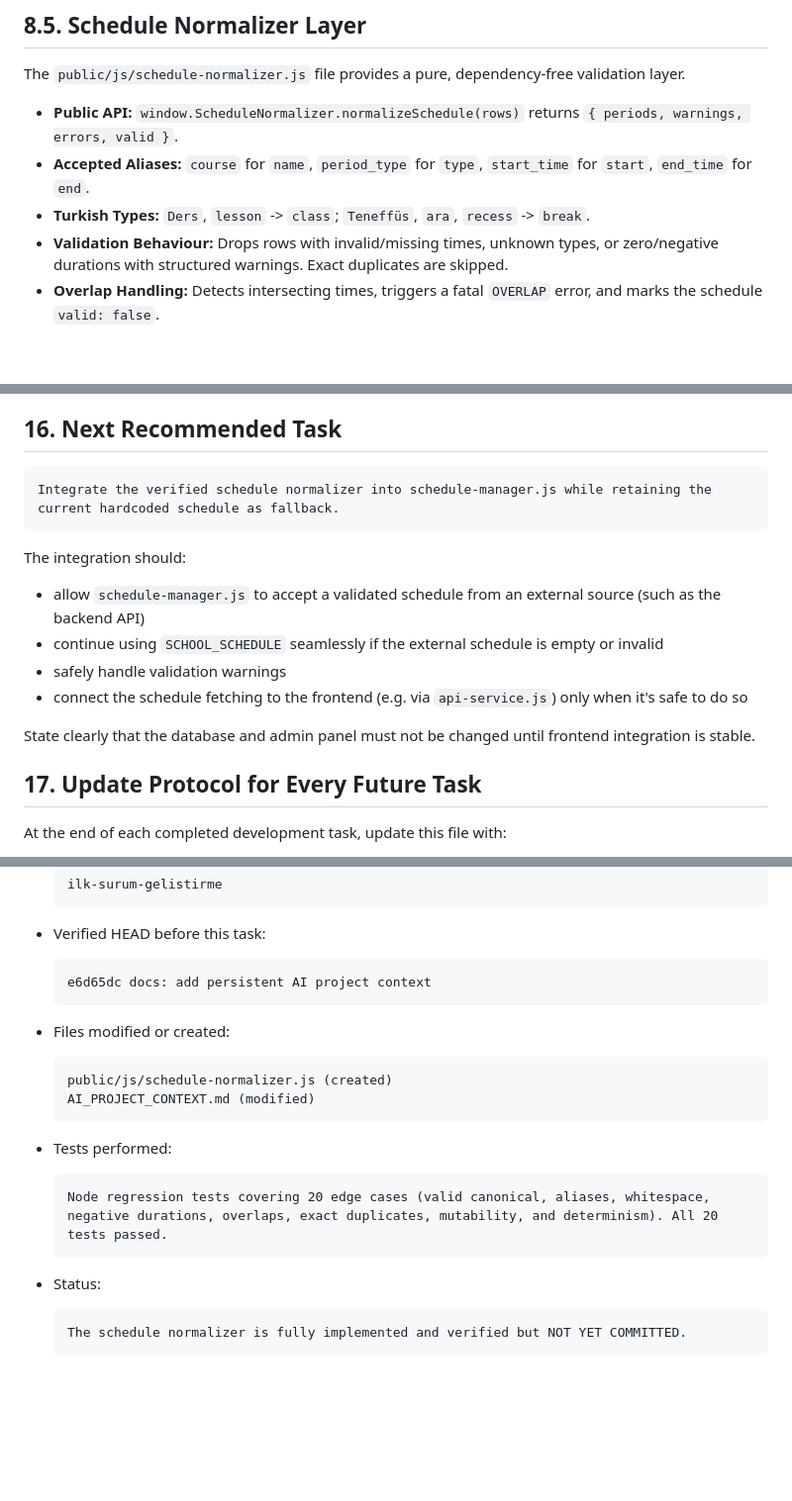
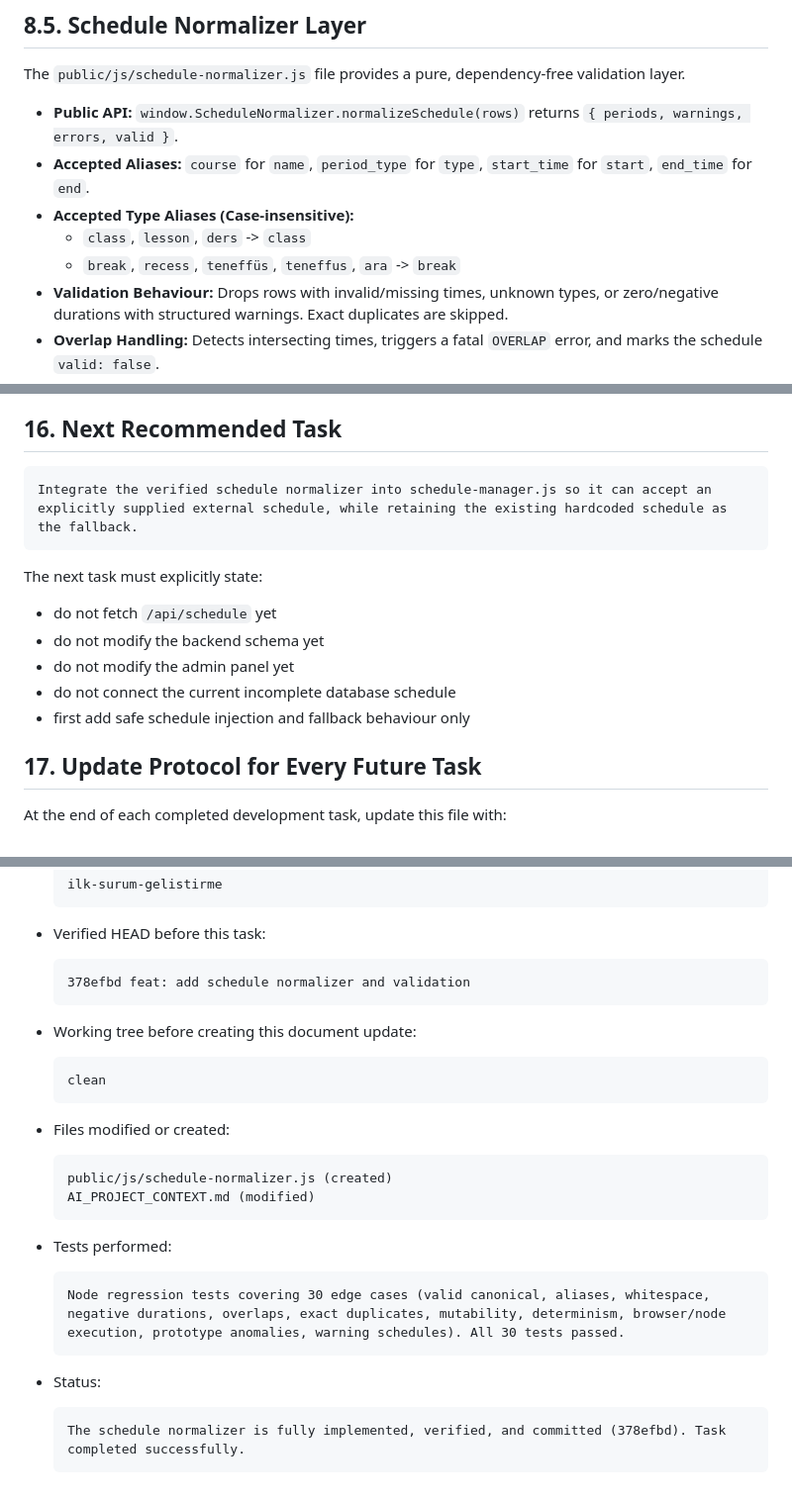
Before and after one commit to bingoweb/Classroom, a Markdown page: AI_PROJECT_CONTEXT.md, 3 parts joined by grey strips. Shown at 99% size. GitHub-like rendering; blank space fills up the shorter version.

Commit message:
docs: update AI context after normalizer

````diff
--- a/AI_PROJECT_CONTEXT.md
+++ b/AI_PROJECT_CONTEXT.md
@@ -233,7 +233,9 @@ The `public/js/schedule-normalizer.js` file provides a pure, dependency-free val
 
 * **Public API:** `window.ScheduleNormalizer.normalizeSchedule(rows)` returns `{ periods, warnings, errors, valid }`.
 * **Accepted Aliases:** `course` for `name`, `period_type` for `type`, `start_time` for `start`, `end_time` for `end`.
-* **Turkish Types:** `Ders`, `lesson` -> `class`; `Teneffüs`, `ara`, `recess` -> `break`.
+* **Accepted Type Aliases (Case-insensitive):**
+  * `class`, `lesson`, `ders` -> `class`
+  * `break`, `recess`, `teneffüs`, `teneffus`, `ara` -> `break`
 * **Validation Behaviour:** Drops rows with invalid/missing times, unknown types, or zero/negative durations with structured warnings. Exact duplicates are skipped.
 * **Overlap Handling:** Detects intersecting times, triggers a fatal `OVERLAP` error, and marks the schedule `valid: false`.
 * **Non-Mutation:** Deeply guarantees that original input objects and arrays remain strictly untouched.
@@ -434,16 +436,15 @@ The safe planned sequence is:
 ## 16. Next Recommended Task
 
 ```text
-Integrate the verified schedule normalizer into schedule-manager.js while retaining the current hardcoded schedule as fallback.
+Integrate the verified schedule normalizer into schedule-manager.js so it can accept an explicitly supplied external schedule, while retaining the existing hardcoded schedule as the fallback.
 ```
 
-The integration should:
-* allow `schedule-manager.js` to accept a validated schedule from an external source (such as the backend API)
-* continue using `SCHOOL_SCHEDULE` seamlessly if the external schedule is empty or invalid
-* safely handle validation warnings
-* connect the schedule fetching to the frontend (e.g. via `api-service.js`) only when it's safe to do so
-
-State clearly that the database and admin panel must not be changed until frontend integration is stable.
+The next task must explicitly state:
+* do not fetch `/api/schedule` yet
+* do not modify the backend schema yet
+* do not modify the admin panel yet
+* do not connect the current incomplete database schedule
+* first add safe schedule injection and fallback behaviour only
 
 ## 17. Update Protocol for Every Future Task
 
@@ -490,7 +491,12 @@ Rules:
 * Verified HEAD before this task:
 
   ```text
-  e6d65dc docs: add persistent AI project context
+  378efbd feat: add schedule normalizer and validation
+  ```
+* Working tree before creating this document update:
+
+  ```text
+  clean
   ```
 * Files modified or created:
 
@@ -501,10 +507,10 @@ Rules:
 * Tests performed:
 
   ```text
-  Node regression tests covering 20 edge cases (valid canonical, aliases, whitespace, negative durations, overlaps, exact duplicates, mutability, and determinism). All 20 tests passed.
+  Node regression tests covering 30 edge cases (valid canonical, aliases, whitespace, negative durations, overlaps, exact duplicates, mutability, determinism, browser/node execution, prototype anomalies, warning schedules). All 30 tests passed.
   ```
 * Status:
 
   ```text
-  The schedule normalizer is fully implemented and verified but NOT YET COMMITTED.
+  The schedule normalizer is fully implemented, verified, and committed (378efbd). Task completed successfully.
   ```
````
